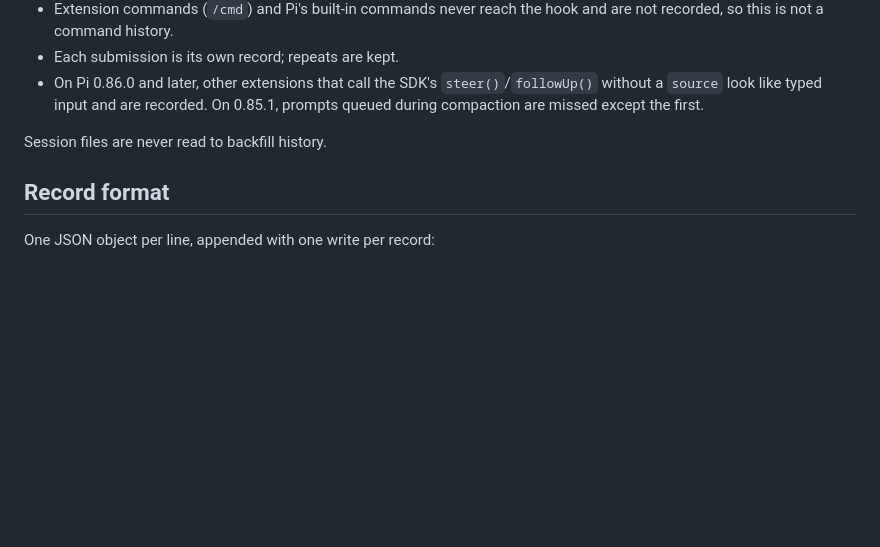
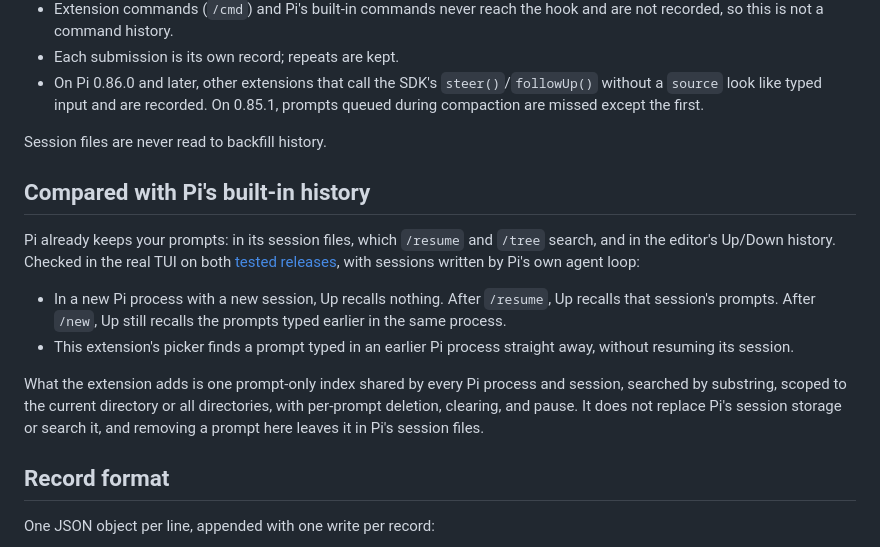
Before and after one commit to khiet/pi-prompt-history, a Markdown page: README.md, the part around one of its changes. Rendered like a GitHub page; blank space fills up the shorter version.

```diff
--- a/README.md
+++ b/README.md
@@ -105,6 +121,15 @@ What "the text" means:
 
 Session files are never read to backfill history.
 
+## Compared with Pi's built-in history
+
+Pi already keeps your prompts: in its session files, which `/resume` and `/tree` search, and in the editor's Up/Down history. Checked in the real TUI on both [tested releases](#tested-compatibility), with sessions written by Pi's own agent loop:
+
+- In a new Pi process with a new session, Up recalls nothing. After `/resume`, Up recalls that session's prompts. After `/new`, Up still recalls the prompts typed earlier in the same process.
+- This extension's picker finds a prompt typed in an earlier Pi process straight away, without resuming its session.
+
+What the extension adds is one prompt-only index shared by every Pi process and session, searched by substring, scoped to the current directory or all directories, with per-prompt deletion, clearing, and pause. It does not replace Pi's session storage or search it, and removing a prompt here leaves it in Pi's session files.
+
 ## Record format
 
 One JSON object per line, appended with one write per record:
```
Also changed, not shown: other parts of README.md (+61 -28 lines), docs/research/compatibility-spike.md (+1 -1 lines).
